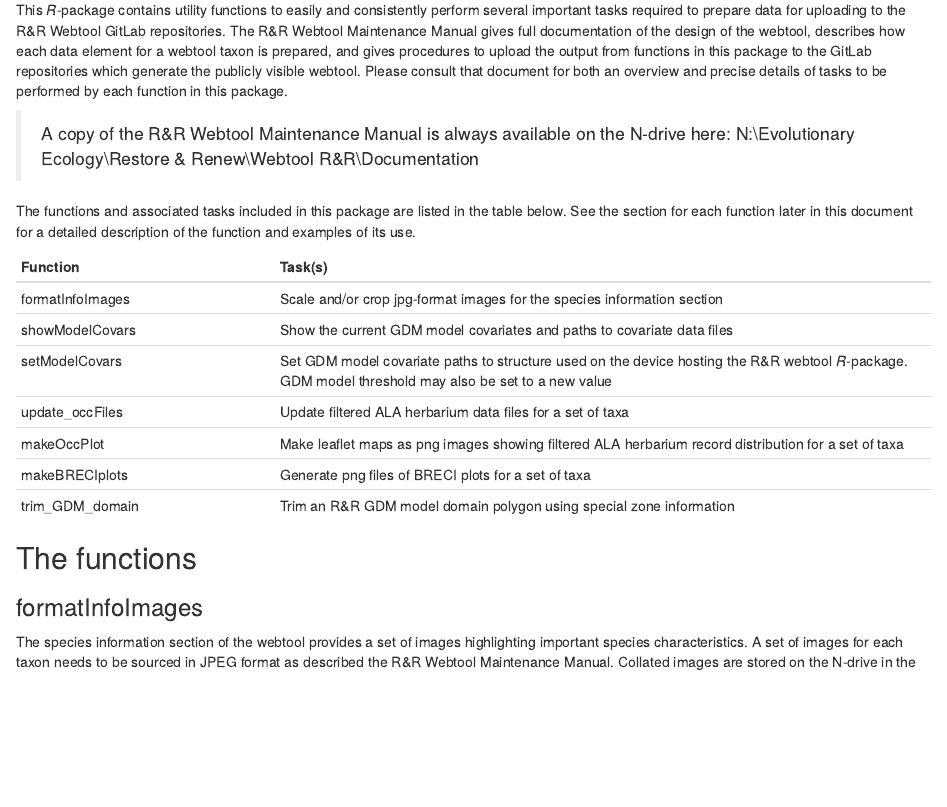
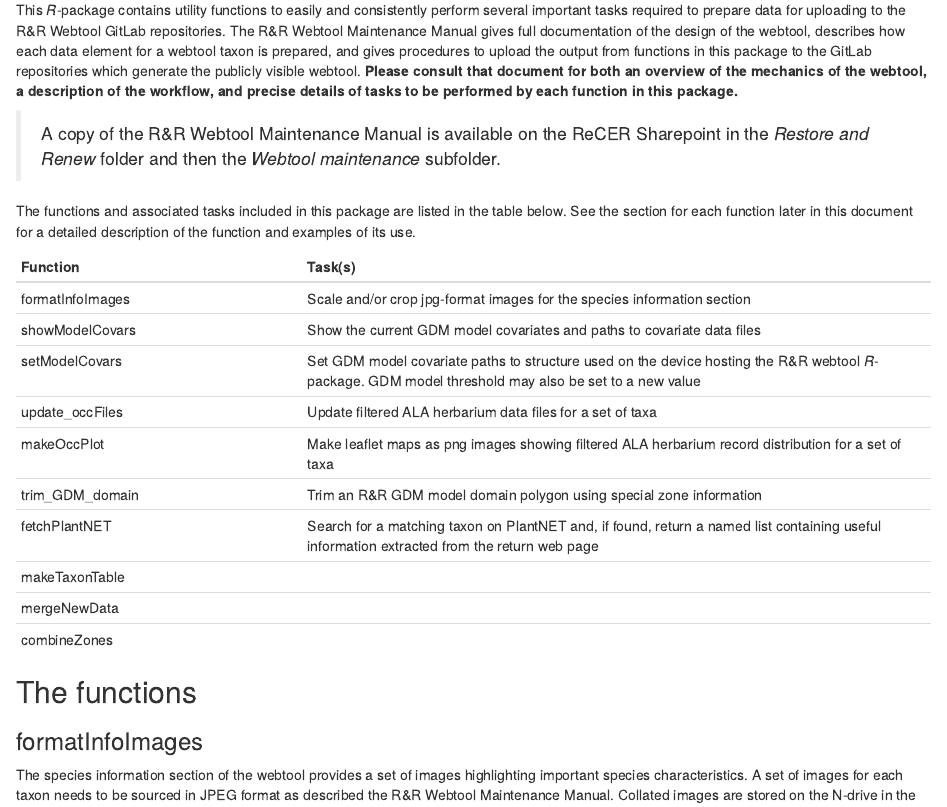
Before and after one commit to peterbat1/RandR.webtool.dataPrep, an R Markdown document (vignettes/randr_webtool_dataprep.Rmd): the page in a window 1100 px wide, from 180 px down. Rendered offline with R 4.5, knitr and Pandoc, with nearby package versions; both versions are drawn in the output format of the newer one.

Commit message:
Catch-up corrections to vignette

```diff
--- a/vignettes/randr_webtool_dataprep.Rmd
+++ b/vignettes/randr_webtool_dataprep.Rmd
@@ -3,9 +3,9 @@ title: "R&R Webtool Data Preparation Package"
 author: "Peter D. Wilson"
 date: "`r Sys.Date()`"
 output:
-  pdf_document: default
   html_document:
     df_print: paged
+  pdf_document: default
   classoption: a4paper
 vignette: "%\\VignetteIndexEntry{R&R Webtool Data Preparation Package} %\\VignetteEngine{knitr::rmarkdown}
   %\\VignetteEncoding{UTF-8}\n"
@@ -15,23 +15,25 @@ vignette: "%\\VignetteIndexEntry{R&R Webtool Data Preparation Package} %\\Vignet
 This *R*-package contains utility functions to easily and consistently perform several important
 tasks required to prepare data for uploading to the R&R Webtool GitLab repositories. The R&R Webtool Maintenance Manual
 gives full documentation of the design of the webtool, describes how each data element for a webtool taxon is
-prepared, and gives procedures to upload the output from functions in this package to the GitLab repositories which generate the publicly visible webtool. Please consult that document for both an overview and precise details of tasks to be performed by each
-function in this package.
+prepared, and gives procedures to upload the output from functions in this package to the GitLab repositories which generate the publicly visible webtool. **Please consult that document for both an overview of the mechanics of the webtool, a description of the workflow, and precise details of tasks to be performed by each function in this package.**
 
-> A copy of the R&R Webtool Maintenance Manual is always available on the N-drive here:
->   N:\\Evolutionary Ecology\\Restore & Renew\\Webtool R&R\\Documentation
+> A copy of the R&R Webtool Maintenance Manual is available on the ReCER Sharepoint in the *Restore and Renew* folder and then the *Webtool maintenance* subfolder.
 
 The functions and associated tasks included in this package are listed in the table below. See the section for each function later in this document for a detailed description of the function and examples of its use.
 
-Function         |   Task(s)
------------------|-------------------------------------------
-formatInfoImages | Scale and/or crop jpg-format images for the species information section
-showModelCovars  | Show the current GDM model covariates and paths to covariate data files
-setModelCovars   | Set GDM model covariate paths to structure used on the device hosting the R&R webtool *R*-package. GDM model threshold may also be set to a new value
-update_occFiles  | Update filtered ALA herbarium data files for a set of taxa
-makeOccPlot      | Make leaflet maps as png images showing filtered ALA herbarium record distribution for a set of taxa
-makeBRECIplots   | Generate png files of BRECI plots for a set of taxa
-trim_GDM_domain  | Trim an R&R GDM model domain polygon using special zone information
+Function            |   Task(s)
+--------------------|-------------------------------------------
+formatInfoImages    | Scale and/or crop jpg-format images for the species information section
+showModelCovars     | Show the current GDM model covariates and paths to covariate data files
+setModelCovars      | Set GDM model covariate paths to structure used on the device hosting the R&R webtool *R*-package. GDM model threshold may also be set to a new value
+update_occFiles     | Update filtered ALA herbarium data files for a set of taxa
+makeOccPlot         | Make leaflet maps as png images showing filtered ALA herbarium record distribution for a set of taxa
+trim_GDM_domain     | Trim an R&R GDM model domain polygon using special zone information
+fetchPlantNET       | Search for a matching taxon on PlantNET and, if found, return a named list containing useful information extracted from the return web page
+makeTaxonTable      |
+mergeNewData        |
+combineZones        |
+
 
 ## The functions
 
```
Also changed, not shown: 1 other file.
